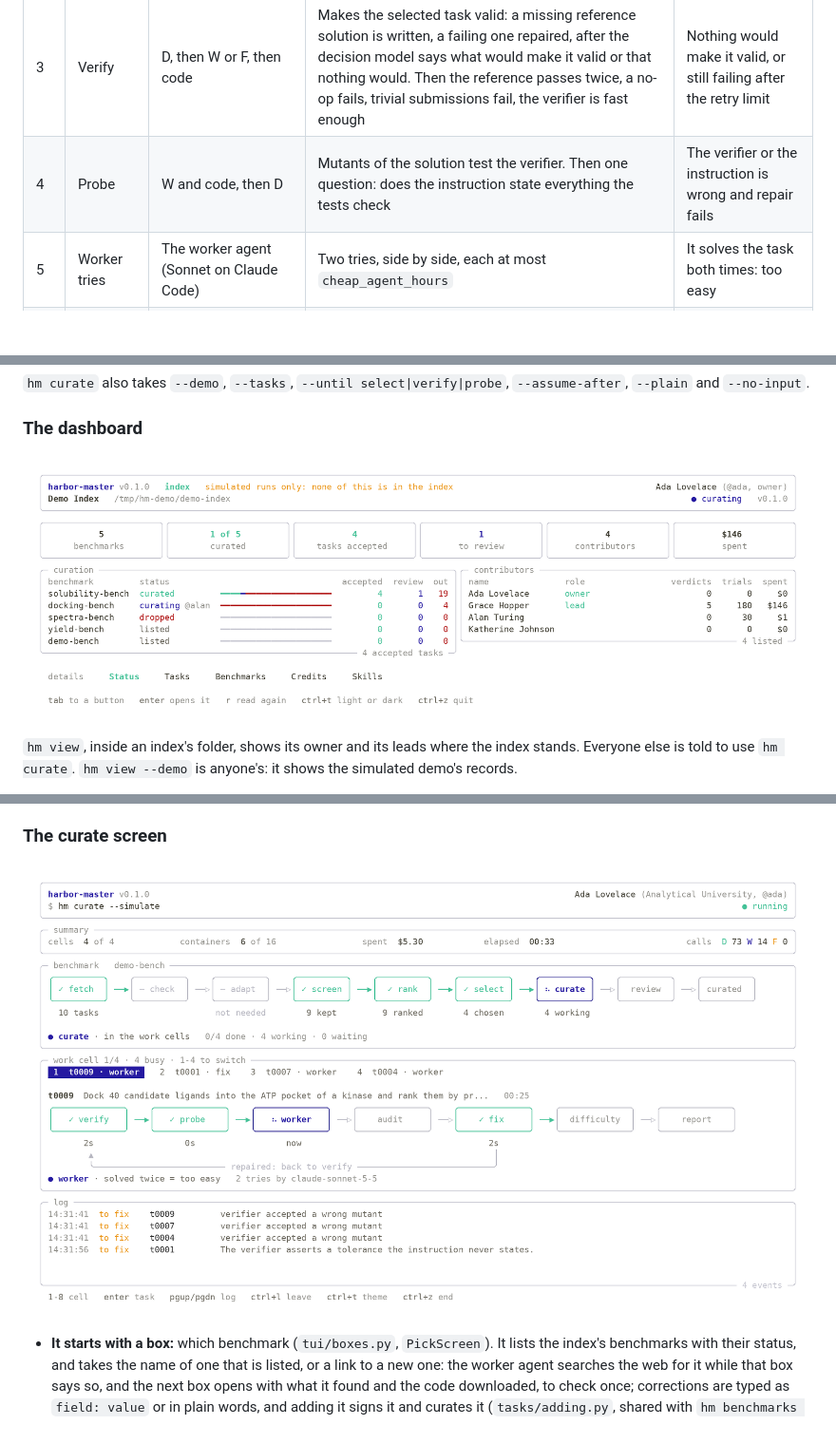
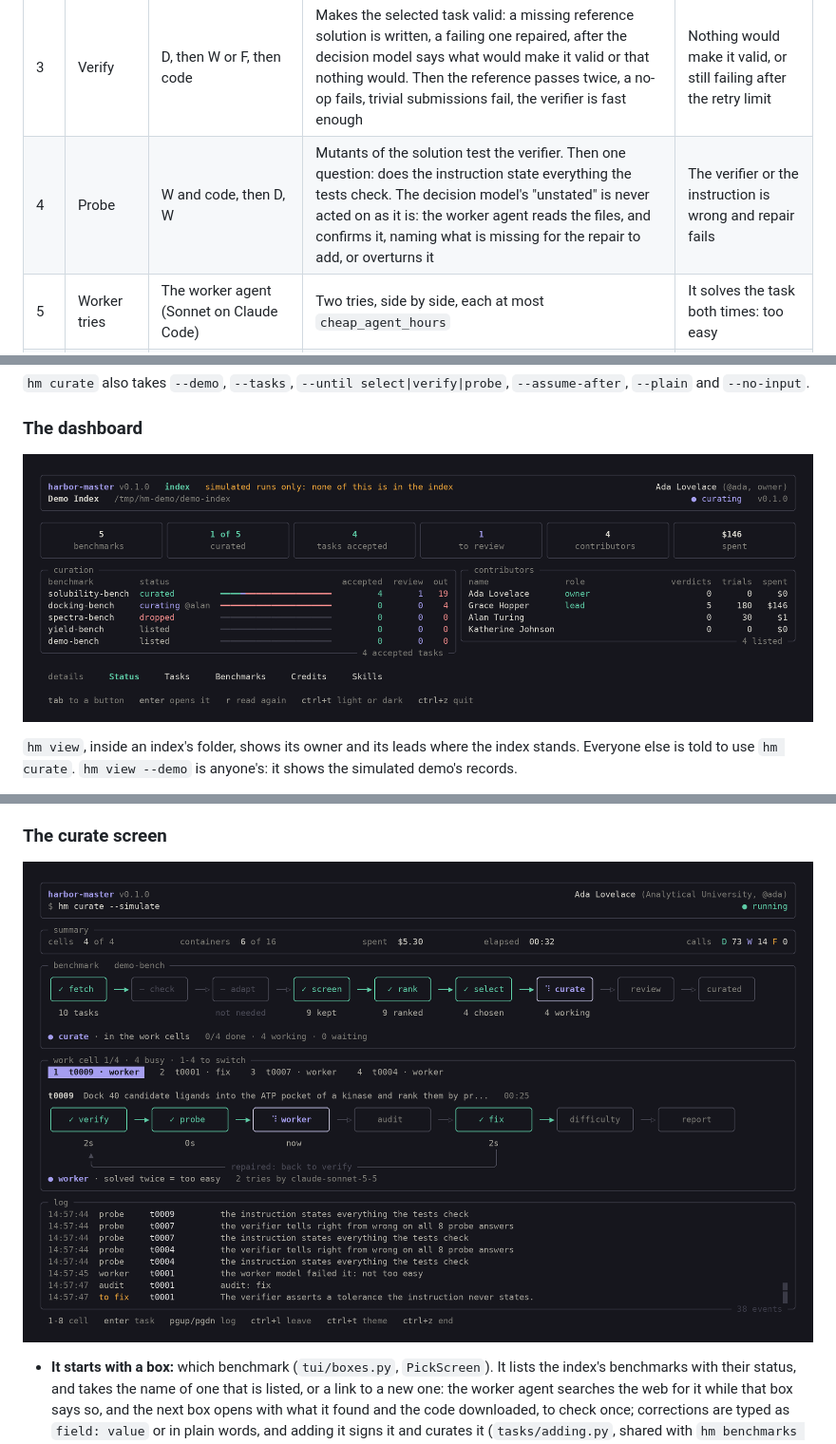
Before and after one commit to Open-SSI/harbor-master, a Markdown page: DESIGN.md, 3 parts joined by grey strips. Shown at 95% size. Drawn GitHub-style; pictures changed too: assets/curate.png, assets/dashboard.png; blank space fills up the shorter version.

```diff
--- a/DESIGN.md
+++ b/DESIGN.md
@@ -49,7 +49,7 @@ So every hand-off can be cached, compared across tiers, and checked by someone e
 | 1 | Adapt | W, then F, then a person. Once per benchmark, skipped for Harbor-format input | An adapter that converts every task, with Harbor's own adapter guide, mending what is broken for every task (Section 9) | The person abandons the benchmark |
 | 2 | Triage | D, then W when unsure | The admission gates below. A task with no reference solution passes: one is written if it is selected | A gate fails |
 | 3 | Verify | D, then W or F, then code | Makes the selected task valid: a missing reference solution is written, a failing one repaired, after the decision model says what would make it valid or that nothing would. Then the reference passes twice, a no-op fails, trivial submissions fail, the verifier is fast enough | Nothing would make it valid, or still failing after the retry limit |
-| 4 | Probe | W and code, then D | Mutants of the solution test the verifier. Then one question: does the instruction state everything the tests check | The verifier or the instruction is wrong and repair fails |
+| 4 | Probe | W and code, then D, W | Mutants of the solution test the verifier. Then one question: does the instruction state everything the tests check. The decision model's "unstated" is never acted on as it is: the worker agent reads the files, and confirms it, naming what is missing for the repair to add, or overturns it | The verifier or the instruction is wrong and repair fails |
 | 5 | Worker tries | The worker agent (Sonnet on Claude Code) | Two tries, side by side, each at most `cheap_agent_hours` | It solves the task both times: too easy |
 | 6 | Audit | W; F when unsure | Reads how the worker agent failed, and says whether it was the task's fault, the agent's, or the infrastructure's | Broken and not repairable |
 | 7 | Fix | W in round 1, F in round 2 | Repairs the task. The new version goes back to stage 3, through every cheap check again | Still asked for a fix after 2 rounds |
```
Also changed, not shown: other parts of DESIGN.md (+4 -0 lines), README.md (+18 -26 lines), assets/review.png, 13 other files.
